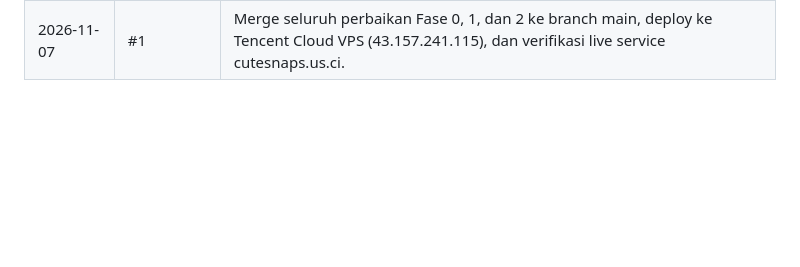
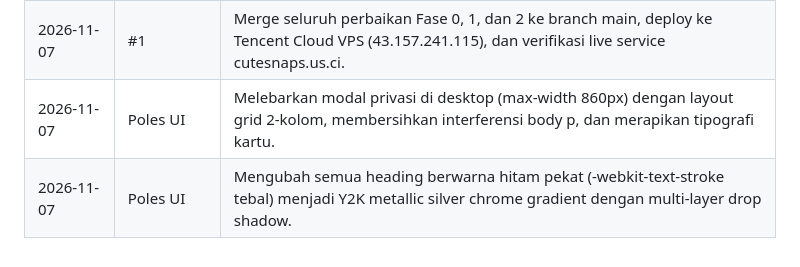
Before and after one commit to Youngstg/Photobooth, a Markdown page: rencana-perbaikan-cutesnaps.md, the part around the change. Drawn GitHub-style; blank space fills up the shorter version.

Commit message:
docs: catat penyesuaian poles UI modal privasi dan heading silver di rencana perbaikan

```diff
--- a/rencana-perbaikan-cutesnaps.md
+++ b/rencana-perbaikan-cutesnaps.md
@@ -84,3 +84,5 @@ Hitungan 63 lulus / 7 gagal tidak bisa dipercaya apa adanya. Ubah status menjadi
 | 2026-11-06 | #14 | Menambahkan fungsi insertJpegDpi() untuk menginjeksi metadata standar JFIF APP0 (300 DPI) ke dalam ekspor JPG berkualitas 0.95 dan menjaga redaksi akurat HD Siap Cetak. |
 | 2026-11-06 | #15 | Memasang workflow GitHub Actions Playwright (.github/workflows/playwright.yml) dan skrip smoke test otomatis (tests/ci-smoke.js) dengan tingkat kelulusan 100% (17/17 uji). |
 | 2026-11-07 | #1 | Merge seluruh perbaikan Fase 0, 1, dan 2 ke branch main, deploy ke Tencent Cloud VPS (43.157.241.115), dan verifikasi live service cutesnaps.us.ci. |
+| 2026-11-07 | Poles UI | Melebarkan modal privasi di desktop (max-width 860px) dengan layout grid 2-kolom, membersihkan interferensi body p, dan merapikan tipografi kartu. |
+| 2026-11-07 | Poles UI | Mengubah semua heading berwarna hitam pekat (-webkit-text-stroke tebal) menjadi Y2K metallic silver chrome gradient dengan multi-layer drop shadow. |
```
